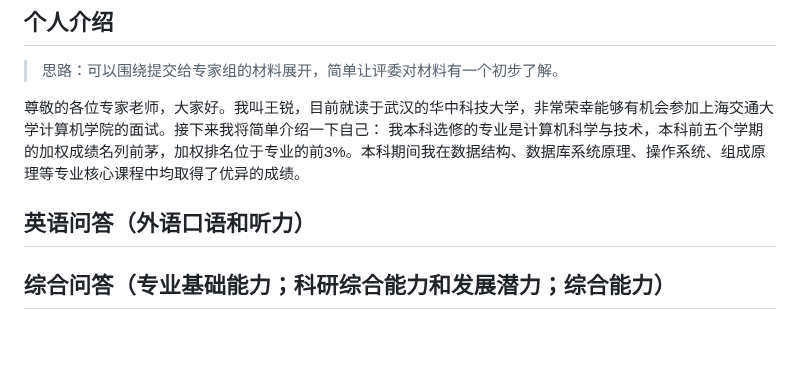
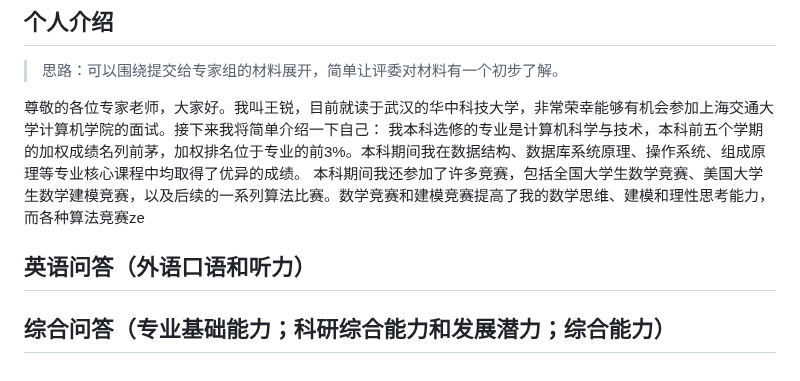
Before and after one commit to onford/Empty, a Markdown page: record.md, the part around the change. Rendered like a GitHub page; blank space fills up the shorter version.

Commit message:
record.md updated from https://stackedit.cn/

```diff
--- a/record.md
+++ b/record.md
@@ -180,13 +180,14 @@ riscv64-unknown-elf-readelf -s ./hostfs_root/bin/app_shell | grep -F "__global_p
 
 尊敬的各位专家老师，大家好。我叫王锐，目前就读于武汉的华中科技大学，非常荣幸能够有机会参加上海交通大学计算机学院的面试。接下来我将简单介绍一下自己：
 我本科选修的专业是计算机科学与技术，本科前五个学期的加权成绩名列前茅，加权排名位于专业的前3%。本科期间我在数据结构、数据库系统原理、操作系统、组成原理等专业核心课程中均取得了优异的成绩。
+本科期间我还参加了许多竞赛，包括全国大学生数学竞赛、美国大学生数学建模竞赛，以及后续的一系列算法比赛。数学竞赛和建模竞赛提高了我的数学思维、建模和理性思考能力，而各种算法竞赛ze
 
 ## 英语问答（外语口语和听力）
 
 ## 综合问答（专业基础能力；科研综合能力和发展潜力；综合能力）
 
 <!--stackedit_data:
-eyJoaXN0b3J5IjpbMjEyMjYxNjgyOCwtMTQ3MTQ5MTg5NSwxMz
+eyJoaXN0b3J5IjpbLTg0NTU1NjgyMSwtMTQ3MTQ5MTg5NSwxMz
 Y5OTY1MjI2LDExOTU3ODAzMTUsLTE1NjE1NjAzMzQsMTI4NTQw
 MDExNSwxODkxMDIwNjQ2LC0yNjk4MDI2NDRdfQ==
 -->
```
